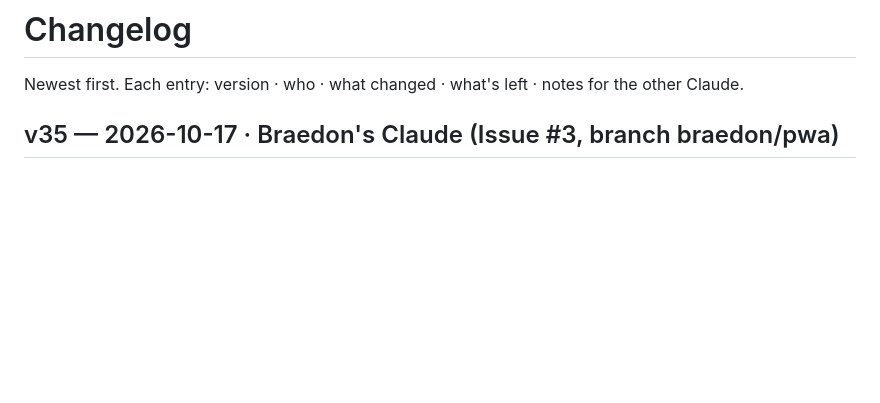
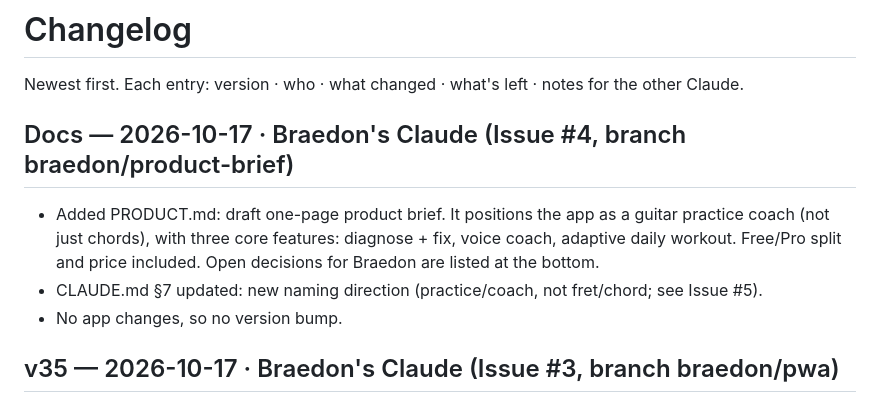
Before and after one commit to braegles/fret-coach, a Markdown page: CHANGELOG.md, the part around the change. Rendered like a GitHub page; blank space fills up the shorter version.

```diff
--- a/CHANGELOG.md
+++ b/CHANGELOG.md
@@ -1,6 +1,13 @@
 # Changelog
 
 Newest first. Each entry: version · who · what changed · what's left · notes for the other Claude.
+
+## Docs — 2026-10-17 · Braedon's Claude (Issue #4, branch braedon/product-brief)
+- Added PRODUCT.md: draft one-page product brief. It positions the app as a guitar practice coach (not just chords),
+  with three core features: diagnose + fix, voice coach, adaptive daily workout. Free/Pro split and price included.
+  Open decisions for Braedon are listed at the bottom.
+- CLAUDE.md §7 updated: new naming direction (practice/coach, not fret/chord; see Issue #5).
+- No app changes, so no version bump.
 
 ## v35 — 2026-10-17 · Braedon's Claude (Issue #3, branch braedon/pwa)
 - The app is now a PWA (progressive web app): it can be added to the iPhone home screen, opens full-screen
```
Also changed, not shown: CLAUDE.md (+6 -7 lines), PRODUCT.md (added, +77 -0 lines).
